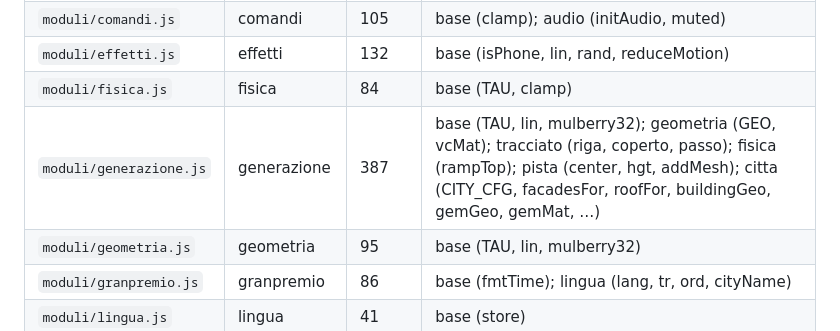
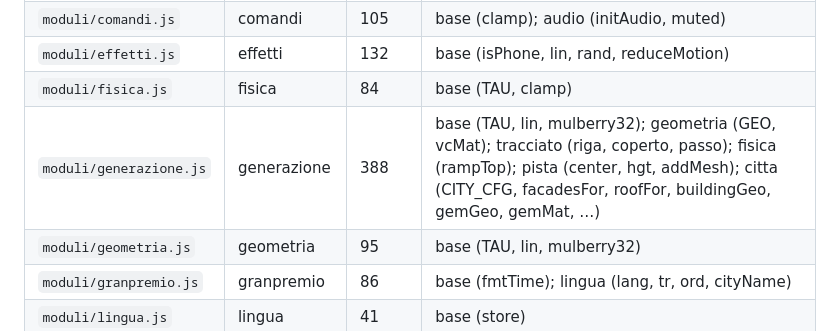
Before and after one commit to benedettadavinci-beep/cyf-gaming, a Markdown page: MODULI.md, the part around the change. Drawn GitHub-style.

Commit message:
MODULI.md rigenerato (righe di generazione.js)
Co-Authored-By: Claude Opus 5.5 <noreply@anthropic.com>
Claude-Session: https://claude.ai/code/session_017ipzp9sqryzfFBJaHpW6iC

```diff
--- a/MODULI.md
+++ b/MODULI.md
@@ -44,7 +44,7 @@ modo diverso, vanno in conflitto: meglio una alla volta.
 | `moduli/comandi.js` | comandi | 105 | base (clamp); audio (initAudio, muted) |
 | `moduli/effetti.js` | effetti | 132 | base (isPhone, lin, rand, reduceMotion) |
 | `moduli/fisica.js` | fisica | 84 | base (TAU, clamp) |
-| `moduli/generazione.js` | generazione | 387 | base (TAU, lin, mulberry32); geometria (GEO, vcMat); tracciato (riga, coperto, passo); fisica (rampTop); pista (center, hgt, addMesh); citta (CITY_CFG, facadesFor, roofFor, buildingGeo, gemGeo, gemMat, …) |
+| `moduli/generazione.js` | generazione | 388 | base (TAU, lin, mulberry32); geometria (GEO, vcMat); tracciato (riga, coperto, passo); fisica (rampTop); pista (center, hgt, addMesh); citta (CITY_CFG, facadesFor, roofFor, buildingGeo, gemGeo, gemMat, …) |
 | `moduli/geometria.js` | geometria | 95 | base (TAU, lin, mulberry32) |
 | `moduli/granpremio.js` | granpremio | 86 | base (fmtTime); lingua (lang, tr, ord, cityName) |
 | `moduli/lingua.js` | lingua | 41 | base (store) |
```
